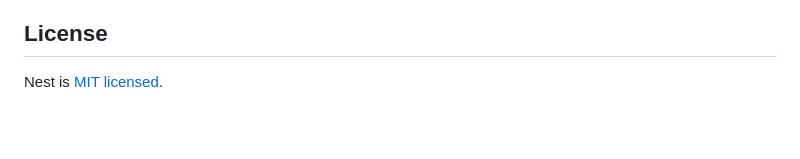
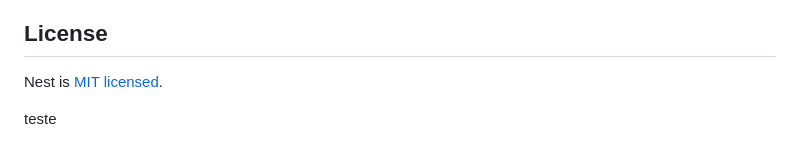
Before and after one commit to shostners-and-shostners/Agendamento_BackEnd, a Markdown page: README.md, the part around the change. Drawn GitHub-style; blank space fills up the shorter version.

Commit message:
testando1

```diff
--- a/README.md
+++ b/README.md
@@ -71,3 +71,5 @@ Nest is an MIT-licensed open source project. It can grow thanks to the sponsors
 ## License
 
 Nest is [MIT licensed](LICENSE).
+
+teste
```
